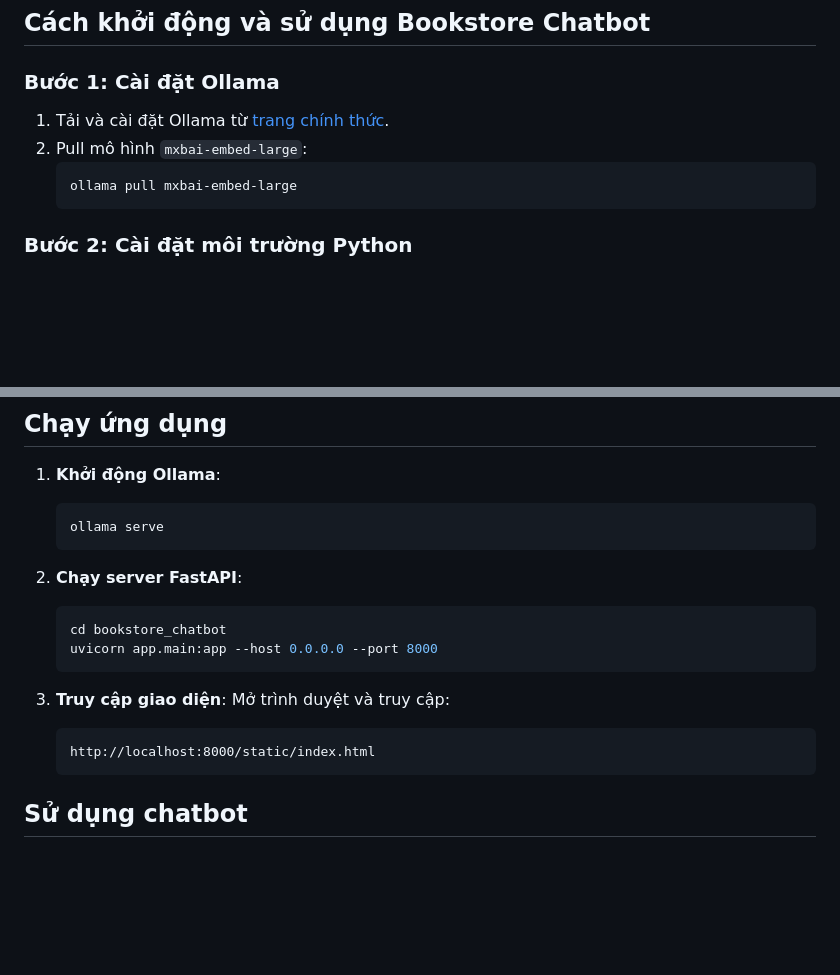
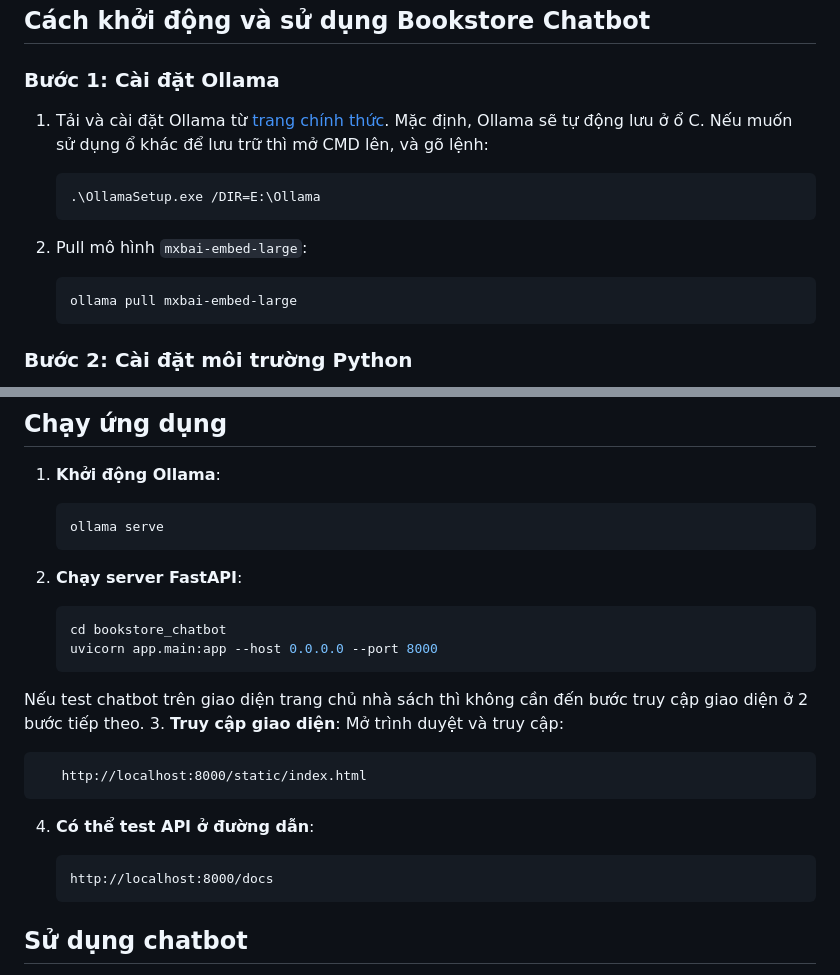
Before and after one commit to dhlananhh/bookstore_chatbot, a Markdown page: README.md, 2 parts joined by grey strips. GitHub-like rendering; blank space fills up the shorter version.

Commit message:
docs: update instructions

````diff
--- a/README.md
+++ b/README.md
@@ -23,7 +23,13 @@ Chatbot Tư Vấn Sách là một ứng dụng web đơn giản, giúp khách h
 ### Bước 1: Cài đặt Ollama
 
 1. Tải và cài đặt Ollama từ [trang chính thức](https://ollama.com/).
+   Mặc định, Ollama sẽ tự động lưu ở ổ C. Nếu muốn sử dụng ổ khác để lưu trữ thì mở CMD lên, và gõ lệnh:
+
+   ```bash
+   .\OllamaSetup.exe /DIR=E:\Ollama
+   ```
 2. Pull mô hình `mxbai-embed-large`:
+
    ```bash
    ollama pull mxbai-embed-large
    ```
@@ -75,11 +81,19 @@ bookstore_chatbot/
    cd bookstore_chatbot
    uvicorn app.main:app --host 0.0.0.0 --port 8000
    ```
+
+Nếu test chatbot trên giao diện trang chủ nhà sách thì không cần đến bước truy cập giao diện ở 2 bước tiếp theo.
 3. **Truy cập giao diện**:
    Mở trình duyệt và truy cập:
 
+```
+   http://localhost:8000/static/index.html
+```
+
+4. **Có thể test API ở đường dẫn**:
+
    ```
-   http://localhost:8000/static/index.html
+   http://localhost:8000/docs
    ```
 
 ## Sử dụng chatbot
````
